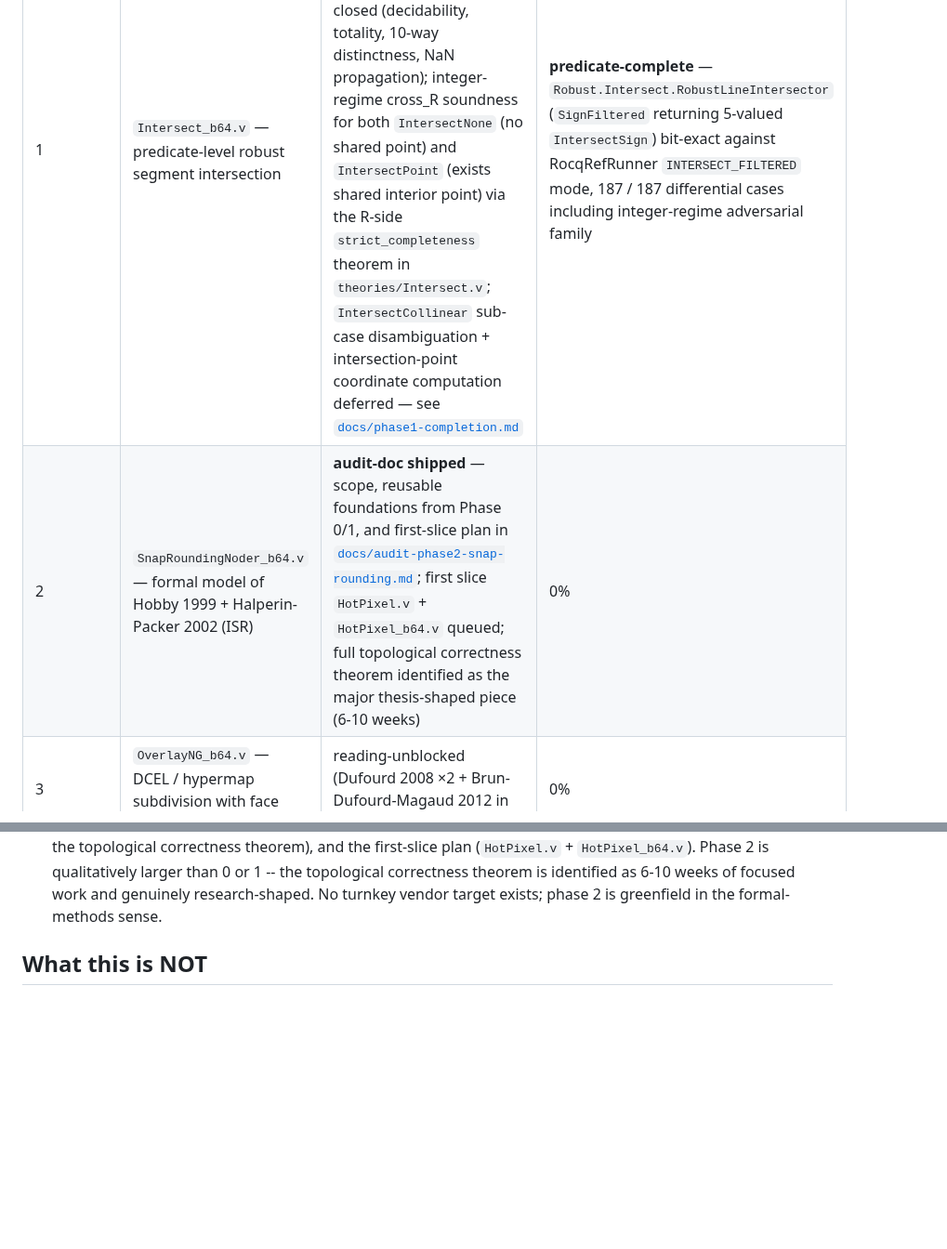
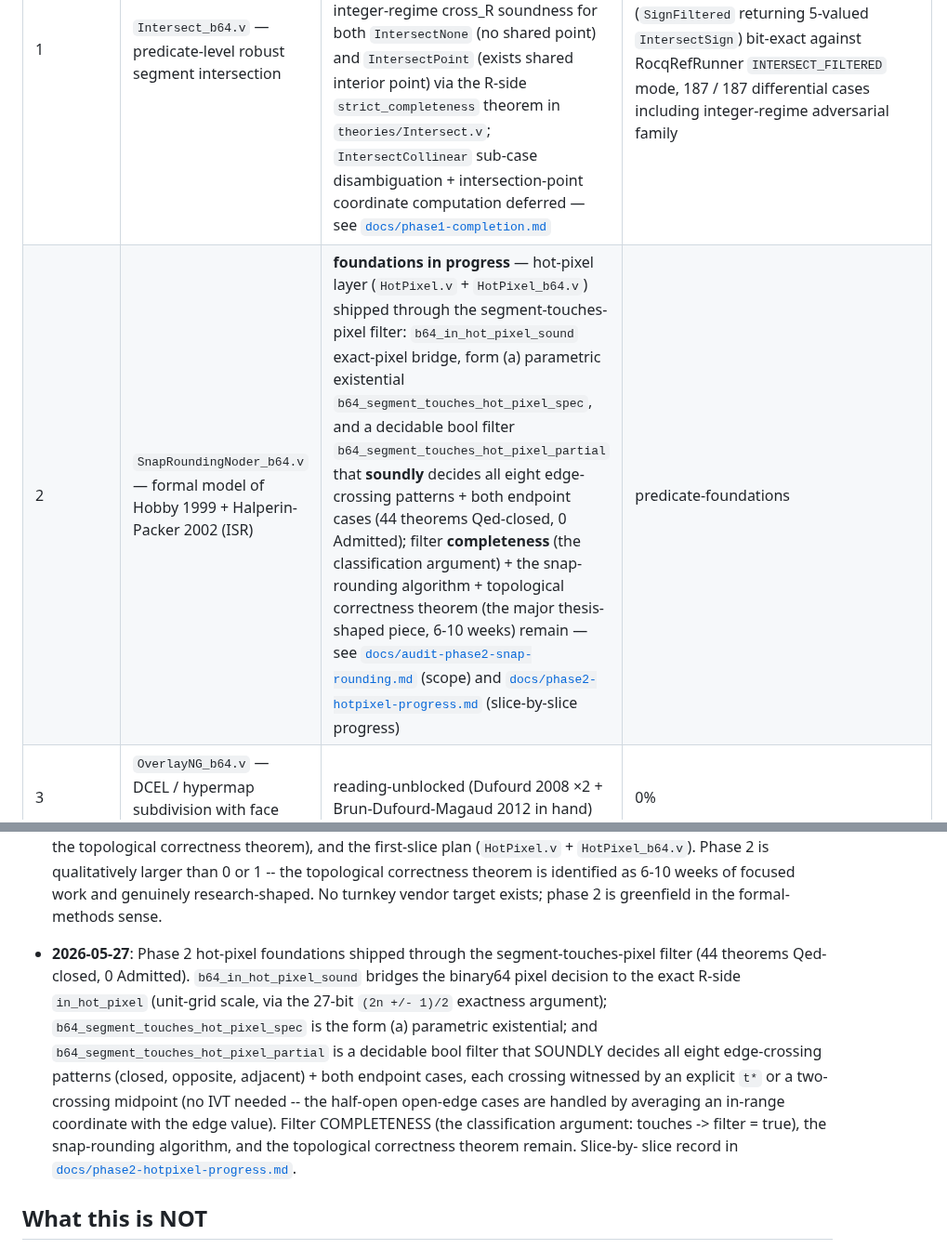
Before and after one commit to grootstebozewolf/NetTopologySuite.Proofs, a Markdown page: README.md, 2 parts joined by grey strips. Shown at 93% size. GitHub-like rendering; blank space fills up the shorter version.

```diff
--- a/README.md
+++ b/README.md
@@ -560,7 +560,7 @@ publishable.
 | Simplifier *(warm-up, not in the chokepoint sequence)* | `Validate_binary64.v` — greedy perpendicular-distance simplifier on binary64 + RocqRefRunner | Qed-closed structural (14 lemmas); soundness bridge deferred | **100%** — `Robust.Simplify.GreedyPerpSimplifier`, 262 / 262 tests bit-exact against RocqRefRunner |
 | 0 | `Orientation_b64.v` — Shewchuk-adaptive orientation under Flocq binary64 | Stage A filter Qed-closed (`b64_orient_sign_filtered`, decidability, totality, 5-constructor distinctness, NaN-safety); decoder consistency + cross_R soundness for integer regime `\|coord\| <= 2^25` Qed-closed (`Orient_b64_exact.v` — antisymmetry, all three vertex degeneracies, both cyclic permutations, headline `_sound_small_int`); Stages B/C/D expansion refinement (in particular Stage D's renormalization) + general bounded-magnitude cross_R soundness deferred — see [`docs/soundness-strategy.md`](docs/soundness-strategy.md) | **filter-complete** — `Robust.Orientation.RobustOrientation` (`Orient2d` / `Sign` / `SignFiltered` with 5-valued `OrientSignRobust`) bit-exact against RocqRefRunner `ORIENT` + `ORIENT_FILTERED` modes |
 | 1 | `Intersect_b64.v` — predicate-level robust segment intersection | **predicate complete** — five-valued `IntersectSign` filter built on top of Phase 0's `b64_orient_sign_filtered`; structural lemmas Qed-closed (decidability, totality, 10-way distinctness, NaN propagation); integer-regime cross_R soundness for both `IntersectNone` (no shared point) and `IntersectPoint` (exists shared interior point) via the R-side `strict_completeness` theorem in `theories/Intersect.v`; `IntersectCollinear` sub-case disambiguation + intersection-point coordinate computation deferred — see [`docs/phase1-completion.md`](docs/phase1-completion.md) | **predicate-complete** — `Robust.Intersect.RobustLineIntersector` (`SignFiltered` returning 5-valued `IntersectSign`) bit-exact against RocqRefRunner `INTERSECT_FILTERED` mode, 187 / 187 differential cases including integer-regime adversarial family |
-| 2 | `SnapRoundingNoder_b64.v` — formal model of Hobby 1999 + Halperin-Packer 2002 (ISR) | **audit-doc shipped** — scope, reusable foundations from Phase 0/1, and first-slice plan in [`docs/audit-phase2-snap-rounding.md`](docs/audit-phase2-snap-rounding.md); first slice `HotPixel.v` + `HotPixel_b64.v` queued; full topological correctness theorem identified as the major thesis-shaped piece (6-10 weeks) | 0% |
+| 2 | `SnapRoundingNoder_b64.v` — formal model of Hobby 1999 + Halperin-Packer 2002 (ISR) | **foundations in progress** — hot-pixel layer (`HotPixel.v` + `HotPixel_b64.v`) shipped through the segment-touches-pixel filter: `b64_in_hot_pixel_sound` exact-pixel bridge, form (a) parametric existential `b64_segment_touches_hot_pixel_spec`, and a decidable bool filter `b64_segment_touches_hot_pixel_partial` that **soundly** decides all eight edge-crossing patterns + both endpoint cases (44 theorems Qed-closed, 0 Admitted); filter **completeness** (the classification argument) + the snap-rounding algorithm + topological correctness theorem (the major thesis-shaped piece, 6-10 weeks) remain — see [`docs/audit-phase2-snap-rounding.md`](docs/audit-phase2-snap-rounding.md) (scope) and [`docs/phase2-hotpixel-progress.md`](docs/phase2-hotpixel-progress.md) (slice-by-slice progress) | predicate-foundations |
 | 3 | `OverlayNG_b64.v` — DCEL / hypermap subdivision with face labelling | reading-unblocked (Dufourd 2008 ×2 + Brun-Dufourd-Magaud 2012 in hand) | 0% |
 | 4 | Native circular-arc primitives (`Linearise.v` regime 3 closure) | research, far future | 0% |
 | 5 | Extraction toolchain + C# FFI to production NTS | pending Phase 1+ | 0% |
@@ -980,6 +980,22 @@ the simplifier R-bridge, Stage A's arithmetic identities for
   identified as 6-10 weeks of focused work and genuinely
   research-shaped.  No turnkey vendor target exists; phase 2 is
   greenfield in the formal-methods sense.
+- **2026-05-27**: Phase 2 hot-pixel foundations shipped through the
+  segment-touches-pixel filter (44 theorems Qed-closed, 0 Admitted).
+  `b64_in_hot_pixel_sound` bridges the binary64 pixel decision to the
+  exact R-side `in_hot_pixel` (unit-grid scale, via the 27-bit
+  `(2n +/- 1)/2` exactness argument); `b64_segment_touches_hot_pixel_spec`
+  is the form (a) parametric existential; and
+  `b64_segment_touches_hot_pixel_partial` is a decidable bool filter
+  that SOUNDLY decides all eight edge-crossing patterns (closed,
+  opposite, adjacent) + both endpoint cases, each crossing witnessed by
+  an explicit `t*` or a two-crossing midpoint (no IVT needed -- the
+  half-open open-edge cases are handled by averaging an in-range
+  coordinate with the edge value).  Filter COMPLETENESS (the
+  classification argument: touches -> filter = true), the snap-rounding
+  algorithm, and the topological correctness theorem remain.  Slice-by-
+  slice record in
+  [`docs/phase2-hotpixel-progress.md`](docs/phase2-hotpixel-progress.md).
 
 ## What this is NOT
 
```
Also changed, not shown: docs/phase2-hotpixel-progress.md (added, +160 -0 lines).
